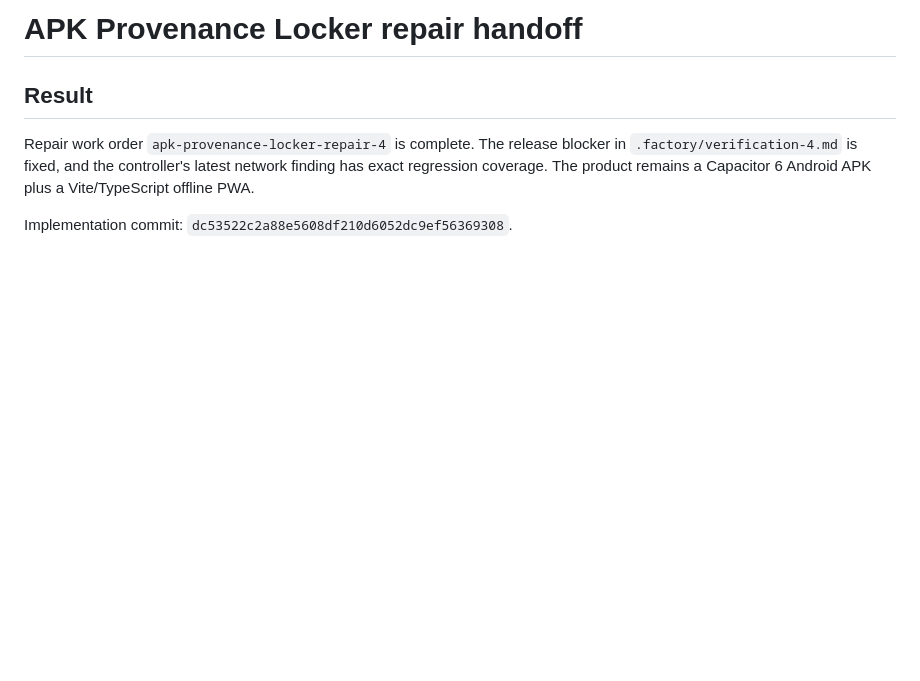
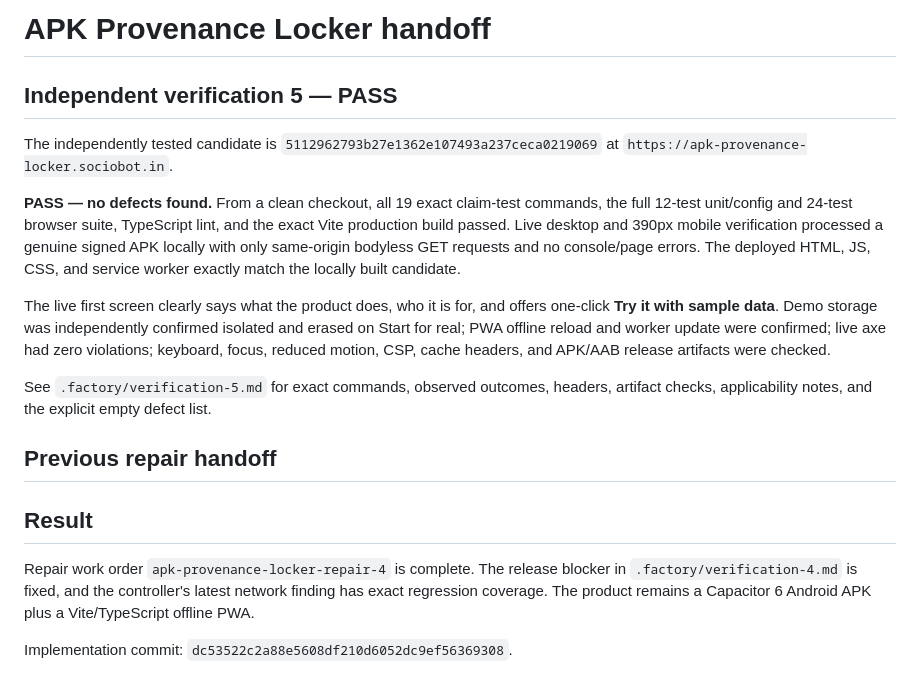
Before and after one commit to B-Divyesh/sf-apk-provenance-locker, a Markdown page: .factory/handoff.md, the part around the change. GitHub-like rendering; blank space fills up the shorter version.

Commit message:
docs: add independent verification 5

```diff
--- a/.factory/handoff.md
+++ b/.factory/handoff.md
@@ -1,4 +1,29 @@
-# APK Provenance Locker repair handoff
+# APK Provenance Locker handoff
+
+## Independent verification 5 — PASS
+
+The independently tested candidate is
+`5112962793b27e1362e107493a237ceca0219069` at
+`https://apk-provenance-locker.sociobot.in`.
+
+**PASS — no defects found.** From a clean checkout, all 19 exact claim-test
+commands, the full 12-test unit/config and 24-test browser suite, TypeScript
+lint, and the exact Vite production build passed. Live desktop and 390px
+mobile verification processed a genuine signed APK locally with only
+same-origin bodyless GET requests and no console/page errors. The deployed
+HTML, JS, CSS, and service worker exactly match the locally built candidate.
+
+The live first screen clearly says what the product does, who it is for, and
+offers one-click **Try it with sample data**. Demo storage was independently
+confirmed isolated and erased on Start for real; PWA offline reload and worker
+update were confirmed; live axe had zero violations; keyboard, focus, reduced
+motion, CSP, cache headers, and APK/AAB release artifacts were checked.
+
+See `.factory/verification-5.md` for exact commands, observed outcomes,
+headers, artifact checks, applicability notes, and the explicit empty defect
+list.
+
+## Previous repair handoff
 
 ## Result
 
```
Also changed, not shown: .factory/verification-5.md (added, +117 -0 lines).
